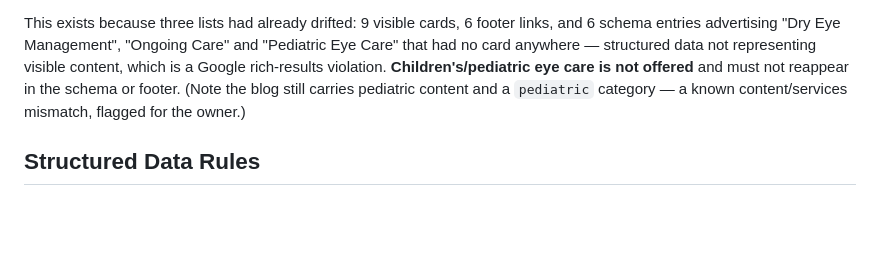
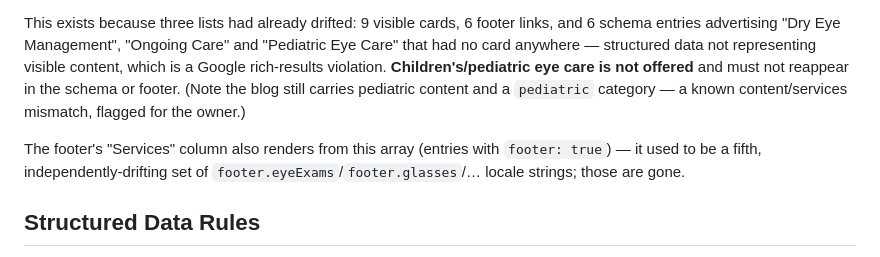
Before and after one commit to h-e-a-d/ochkarik, a Markdown page: CLAUDE.md, the part around one of its changes. Rendered like a GitHub page; blank space fills up the shorter version.

```diff
--- a/CLAUDE.md
+++ b/CLAUDE.md
@@ -148,6 +150,10 @@ rich-results violation. **Children's/pediatric eye care is not offered** and mus
 in the schema or footer. (Note the blog still carries pediatric content and a `pediatric`
 category — a known content/services mismatch, flagged for the owner.)
 
+The footer's "Services" column also renders from this array (entries with `footer: true`) —
+it used to be a fifth, independently-drifting set of `footer.eyeExams`/`footer.glasses`/…
+locale strings; those are gone.
+
 ## Structured Data Rules
 
 - Inject text into `<script type="application/ld+json">` with `{{ value | dump | safe }}`,
```
Also changed, not shown: other parts of CLAUDE.md (+31 -16 lines).
